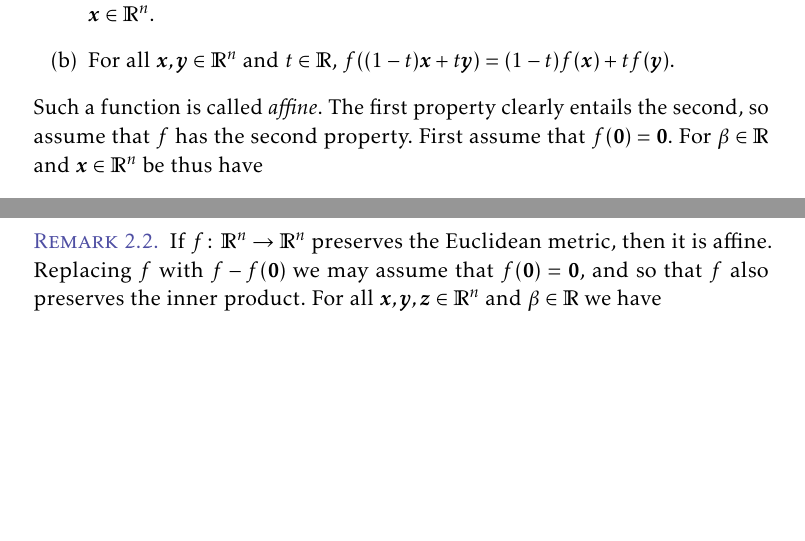
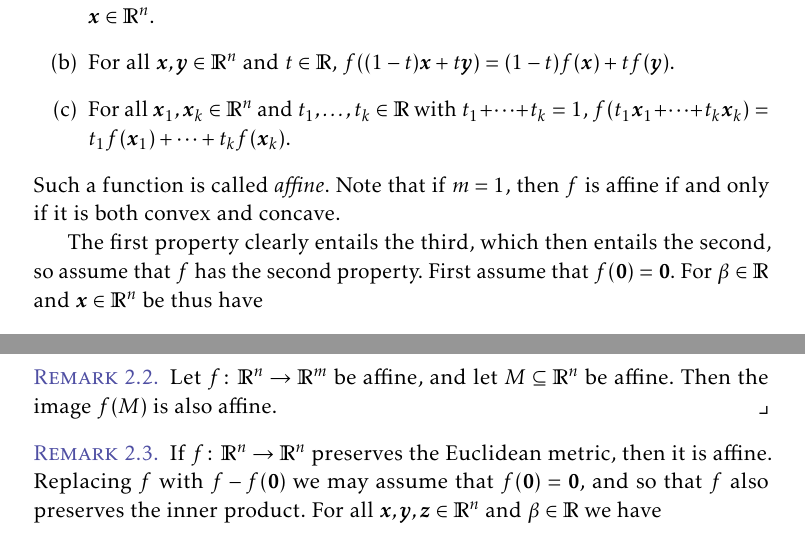
Before and after one commit to dnhansen/bertsimas-tsitsiklis, a LaTeX book (bertsimas-tsitsiklis-exercises.tex): two parts of pages 1 and 2 of 5, joined at a grey line, cut so that both start at the same text, the shorter picture padded with empty space. The pictures show the PDF file bertsimas-tsitsiklis-exercises.pdf that the author committed with the source.

Commit message:
More on affine maps and sets.

```diff
--- a/bertsimas-tsitsiklis-exercises.tex
+++ b/bertsimas-tsitsiklis-exercises.tex
@@ -215,10 +215,15 @@
     %
     \begin{enumerate}
         \item There exists a matrix $\mat{A}$ and a vector $\vec{b}$ such that $f(\vec{x}) = \mat{A}\vec{x} + \vec{b}$ for all $\vec{x} \in \reals^n$.
+
         \item For all $\vec{x},\vec{y} \in \reals^n$ and $t \in \reals$, $f((1-t)\vec{x} + t\vec{y}) = (1-t)f(\vec{x}) + tf(\vec{y})$.
+
+        \item For all $\vec{x}_1,\vec{x}_k \in \reals^n$ and $t_1, \ldots, t_k \in \reals$ with $t_1 + \cdots + t_k = 1$, $f(t_1 \vec{x}_1 + \cdots + t_k \vec{x}_k) = t_1 f(\vec{x}_1) + \cdots + t_k f(\vec{x}_k)$.
     \end{enumerate}
     %
-    Such a function is called \emph{affine}. The first property clearly entails the second, so assume that $f$ has the second property. First assume that $f(\vec{0}) = \vec{0}$. For $\beta \in \reals$ and $\vec{x} \in \reals^n$ be thus have
+    Such a function is called \emph{affine}. Note that if $m = 1$, then $f$ is affine if and only if it is both convex and concave.
+
+    The first property clearly entails the third, which then entails the second, so assume that $f$ has the second property. First assume that $f(\vec{0}) = \vec{0}$. For $\beta \in \reals$ and $\vec{x} \in \reals^n$ be thus have
     %
     \begin{equation*}
         f(\beta \vec{x})
@@ -236,6 +241,11 @@
     \end{equation*}
     %
     so $f$ is also additive, hence linear. For general $f$, simply replace $f$ with $f - f(\vec{0})$.
+\end{remark}
+
+
+\begin{remark}
+    Let $f \colon \reals^n \to \reals^m$ be affine, and let $M \subseteq \reals^n$ be affine. Then the image $f(M)$ is also affine.
 \end{remark}
 
 
```
Also changed, not shown: bertsimas-tsitsiklis-exercises.pdf.
